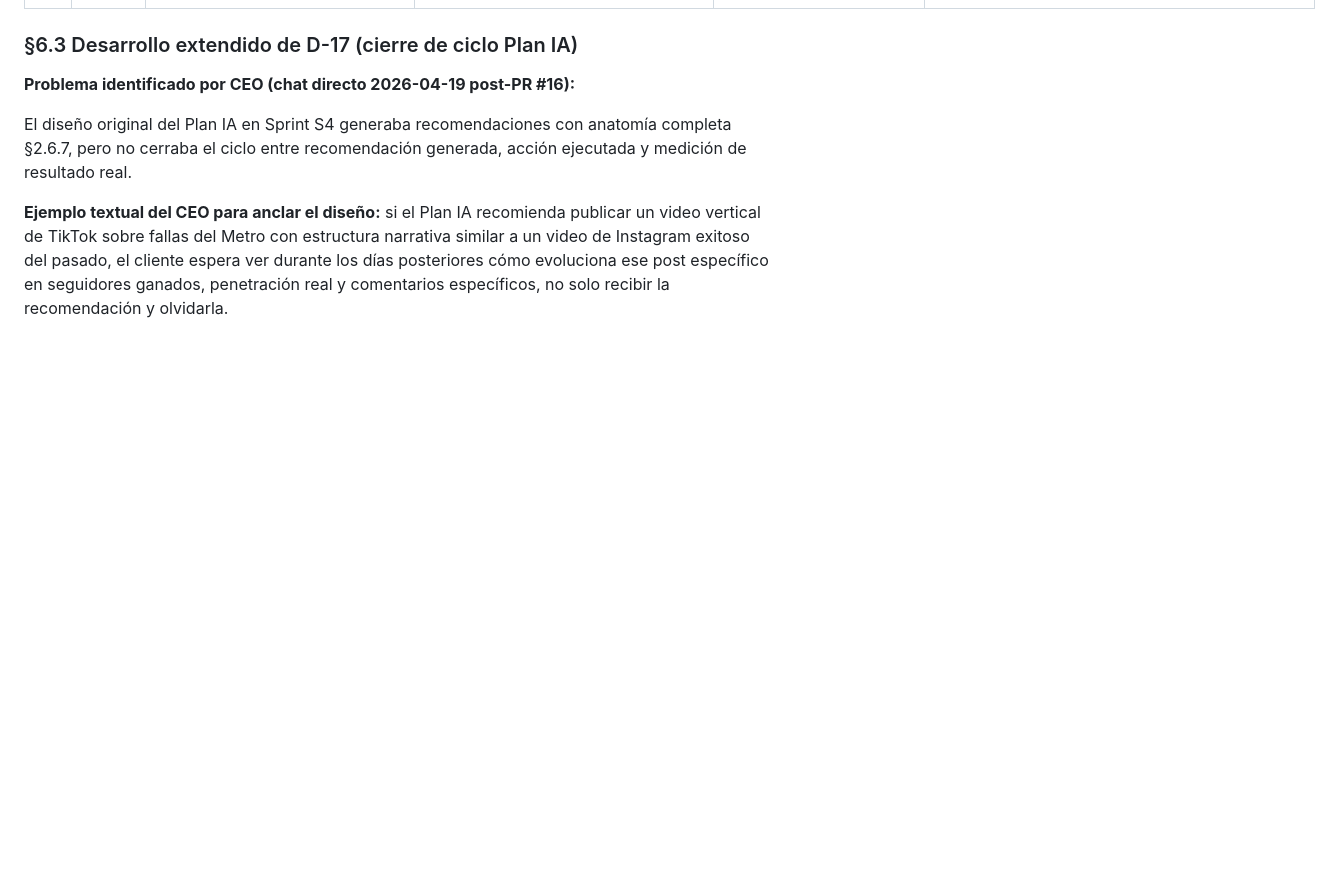
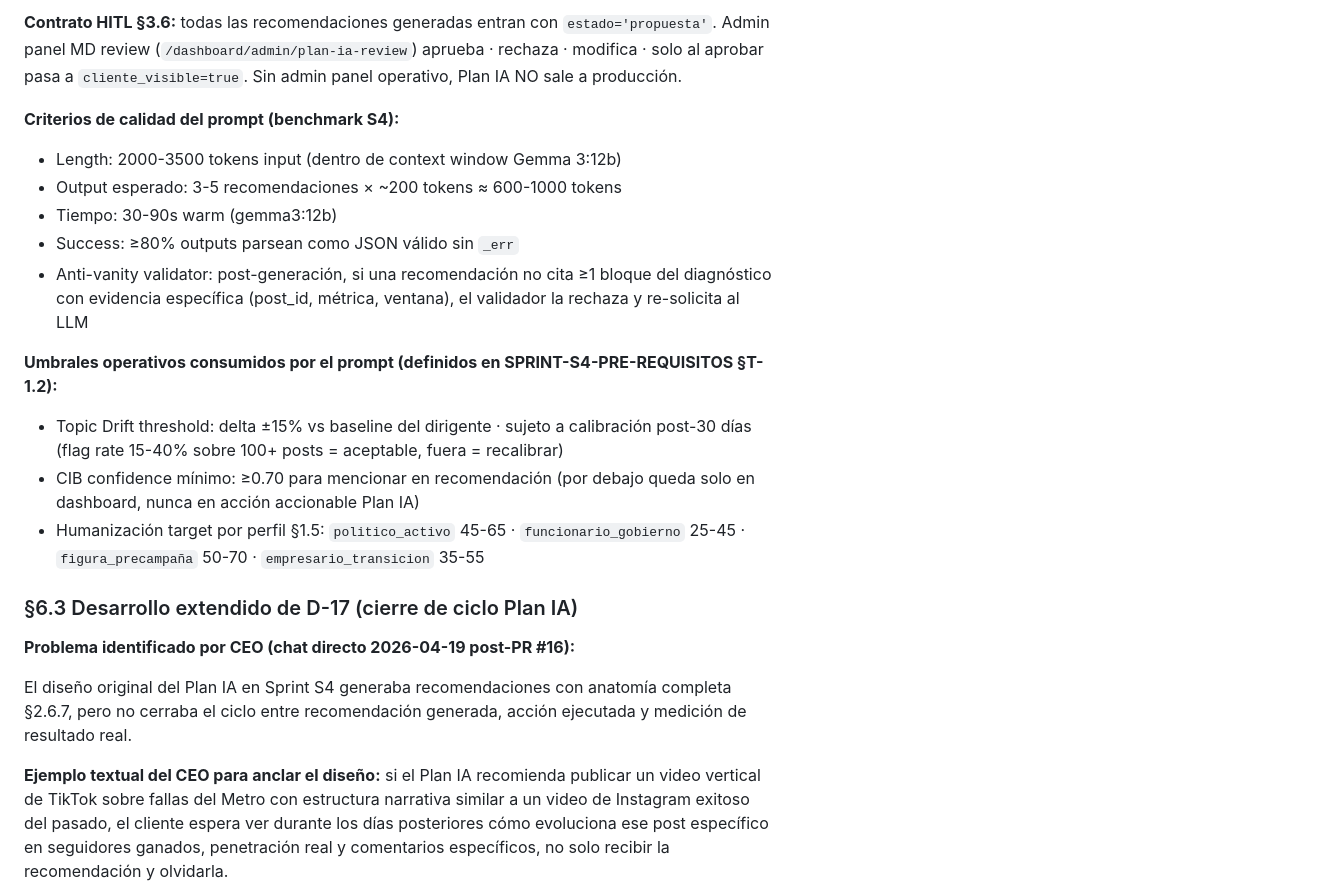
Before and after one commit to carlos-amador-git/crece-v2, a Markdown page: .context/CRECE_PRODUCT_MASTER.md, the part around one of its changes. GitHub-like rendering; blank space fills up the shorter version.

```diff
--- a/.context/CRECE_PRODUCT_MASTER.md
+++ b/.context/CRECE_PRODUCT_MASTER.md
@@ -766,3 +783,16 @@ oauth_meta_expires_at TIMESTAMP NULL;
+**Contrato HITL §3.6:** todas las recomendaciones generadas entran con `estado='propuesta'`. Admin panel MD review (`/dashboard/admin/plan-ia-review`) aprueba · rechaza · modifica · solo al aprobar pasa a `cliente_visible=true`. Sin admin panel operativo, Plan IA NO sale a producción.
+
+**Criterios de calidad del prompt (benchmark S4):**
+- Length: 2000-3500 tokens input (dentro de context window Gemma 3:12b)
+- Output esperado: 3-5 recomendaciones × ~200 tokens ≈ 600-1000 tokens
+- Tiempo: 30-90s warm (gemma3:12b)
+- Success: ≥80% outputs parsean como JSON válido sin `_err`
+- Anti-vanity validator: post-generación, si una recomendación no cita ≥1 bloque del diagnóstico con evidencia específica (post_id, métrica, ventana), el validador la rechaza y re-solicita al LLM
+
+**Umbrales operativos consumidos por el prompt (definidos en SPRINT-S4-PRE-REQUISITOS §T-1.2):**
+- Topic Drift threshold: delta ±15% vs baseline del dirigente · sujeto a calibración post-30 días (flag rate 15-40% sobre 100+ posts = aceptable, fuera = recalibrar)
+- CIB confidence mínimo: ≥0.70 para mencionar en recomendación (por debajo queda solo en dashboard, nunca en acción accionable Plan IA)
+- Humanización target por perfil §1.5: `politico_activo` 45-65 · `funcionario_gobierno` 25-45 · `figura_precampaña` 50-70 · `empresario_transicion` 35-55
 
 ### §6.3 Desarrollo extendido de D-17 (cierre de ciclo Plan IA)
 
```
Also changed, not shown: other parts of .context/CRECE_PRODUCT_MASTER.md (+17 -0 lines), 1 other file.
